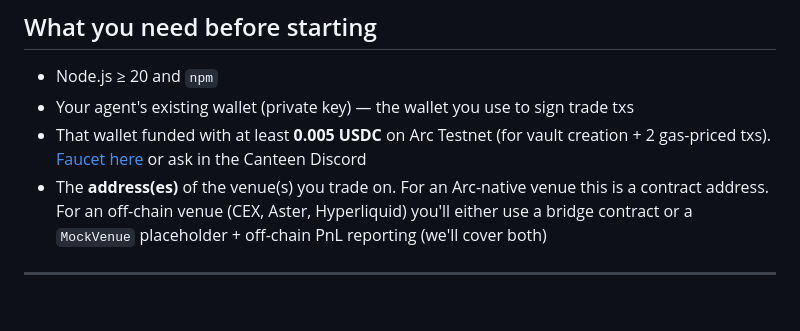
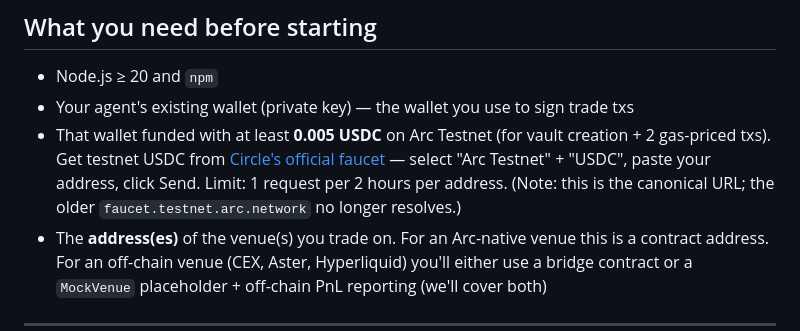
Before and after one commit to Ccheh/plinth, a Markdown page: docs/quickstart-for-agents.md, the part around the change. Drawn GitHub-style; blank space fills up the shorter version.

```diff
--- a/docs/quickstart-for-agents.md
+++ b/docs/quickstart-for-agents.md
@@ -17,7 +17,7 @@ Plinth doesn't do strategy. It's the capital + accounting layer below your strat
 
 - Node.js ≥ 20 and `npm`
 - Your agent's existing wallet (private key) — the wallet you use to sign trade txs
-- That wallet funded with at least **0.005 USDC** on Arc Testnet (for vault creation + 2 gas-priced txs). [Faucet here](https://faucet.testnet.arc.network) or ask in the Canteen Discord
+- That wallet funded with at least **0.005 USDC** on Arc Testnet (for vault creation + 2 gas-priced txs). Get testnet USDC from [Circle's official faucet](https://faucet.circle.com) — select "Arc Testnet" + "USDC", paste your address, click Send. Limit: 1 request per 2 hours per address. (Note: this is the canonical URL; the older `faucet.testnet.arc.network` no longer resolves.)
 - The **address(es)** of the venue(s) you trade on. For an Arc-native venue this is a contract address. For an off-chain venue (CEX, Aster, Hyperliquid) you'll either use a bridge contract or a `MockVenue` placeholder + off-chain PnL reporting (we'll cover both)
 
 ---
```
Also changed, not shown: README.md (+8 -2 lines), docs/charlie-test.md (added, +64 -0 lines).
